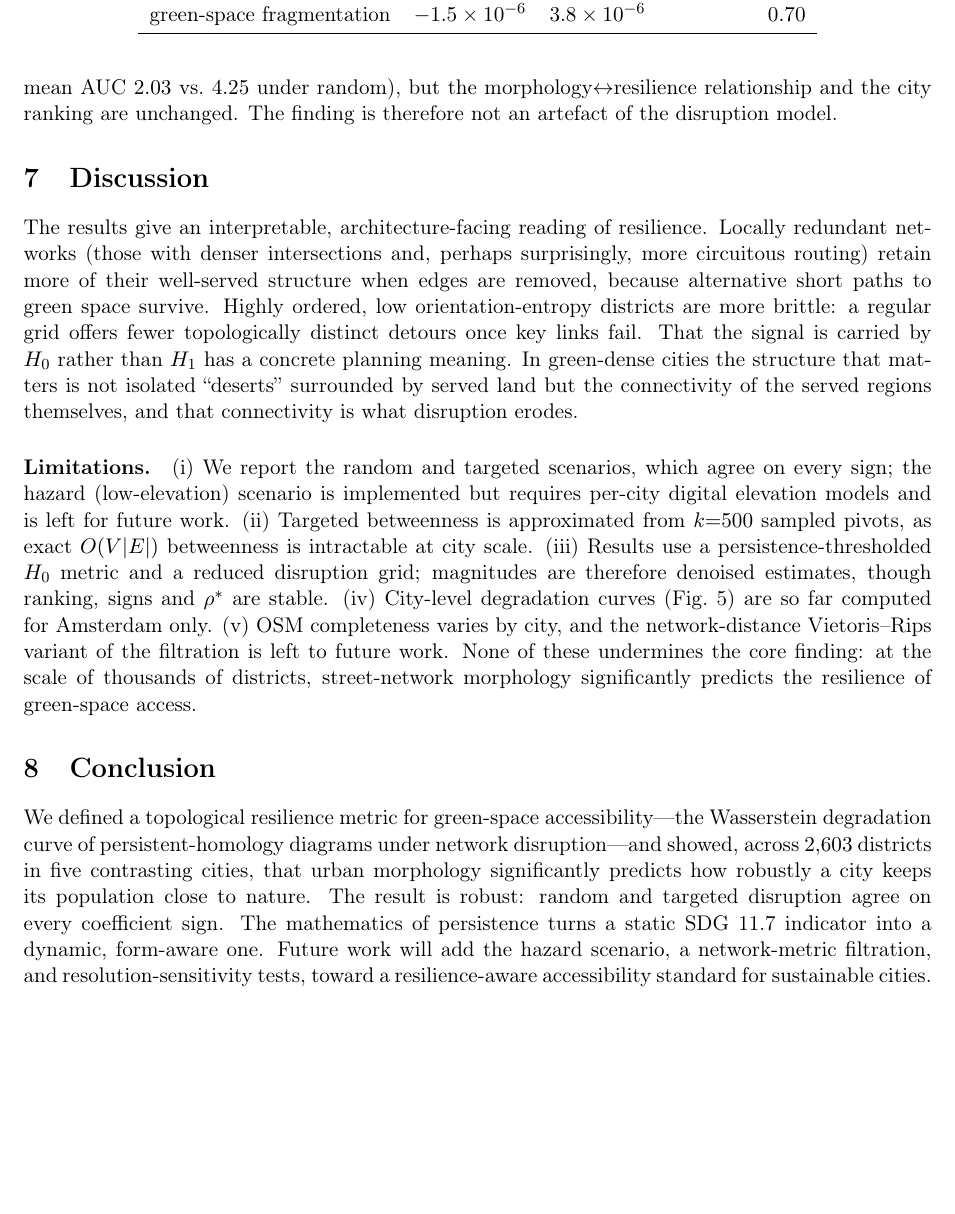
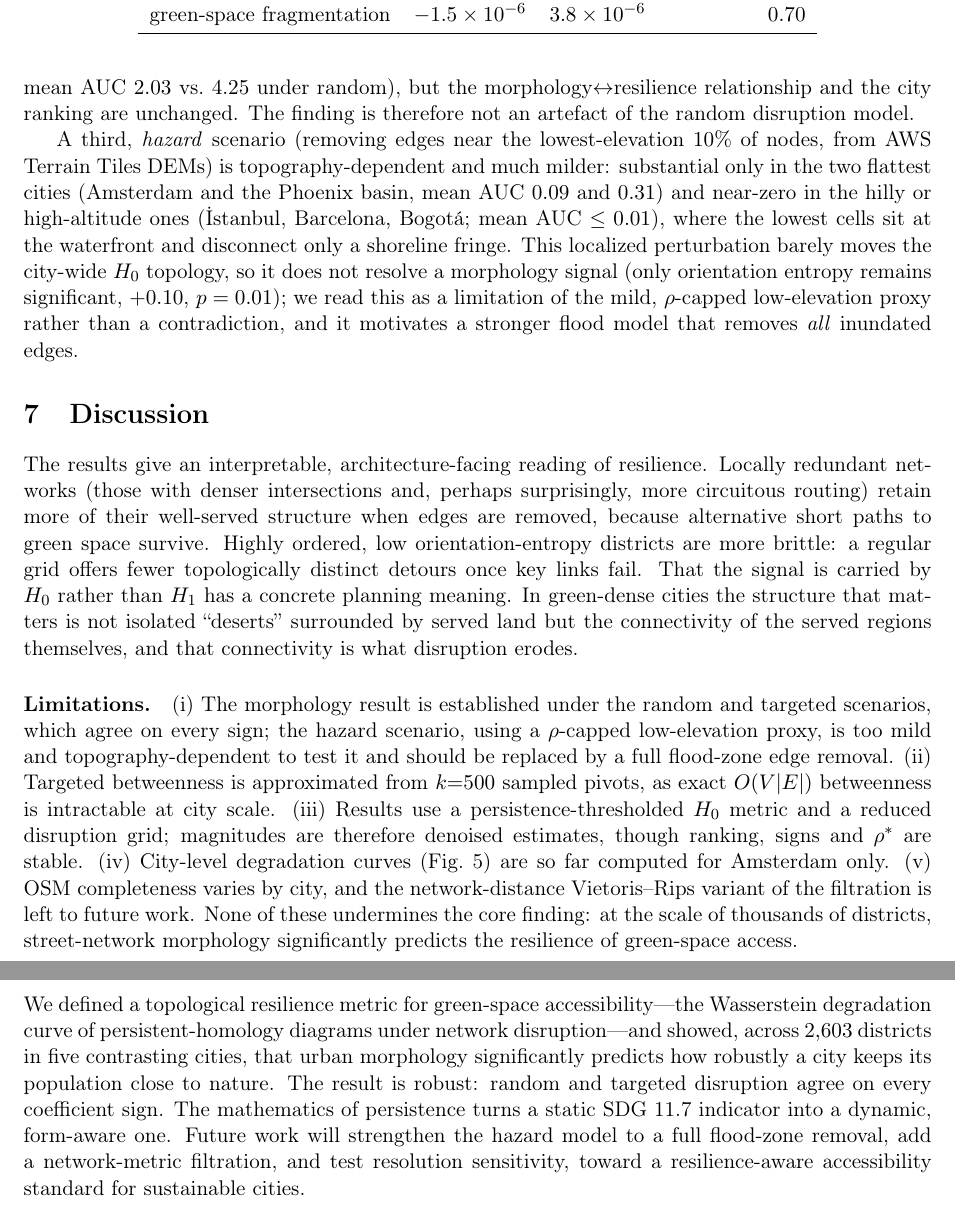
Before and after one commit to navigaai/nnj-sdg11-topology, a LaTeX paper (paper/main.tex): part of page 5 of 7 before the commit and two parts of pages 5 and 6 of 8 after it, the two joined at a grey line, cut so that both start at the same text, the shorter picture padded with empty space. Compiled offline with pdfLaTeX.

Commit message:
docs(paper): add hazard scenario (honest weak/negative result)
Fetched DEMs (AWS Terrain Tiles) + ran hazard for all 5 cities. Hazard is
topography-dependent (Amsterdam 361, Phoenix 4810 low nodes; hilly cities ~10-22
at waterfront) and too mild (mean AUC <=0.31 vs random 4-7) to resolve the
morphology signal -- only orientation_entropy stays significant. Reported
honestly as a proxy limitation, not a contradiction of random/targeted. Updated
robustness paragraph + limitations + conclusion + RESULTS.md.

```diff
--- a/paper/main.tex
+++ b/paper/main.tex
@@ -300,8 +300,20 @@ intersection density $-0.135$ ($p=0.022$), and green-space fragmentation again
 not significant. Targeted disruption removes fewer but more critical edges, so
 absolute AUC values are lower (e.g.\ Amsterdam mean AUC $2.03$ vs.\ $4.25$ under
 random), but the morphology$\leftrightarrow$resilience relationship and the city
-ranking are unchanged. The finding is therefore not an artefact of the
+ranking are unchanged. The finding is therefore not an artefact of the random
 disruption model.
+
+A third, \emph{hazard} scenario (removing edges near the lowest-elevation
+$10\%$ of nodes, from AWS Terrain Tiles DEMs) is topography-dependent and much
+milder: substantial only in the two flattest cities (Amsterdam and the Phoenix
+basin, mean AUC $0.09$ and $0.31$) and near-zero in the hilly or high-altitude
+ones (İstanbul, Barcelona, Bogotá; mean AUC $\le0.01$), where the lowest cells
+sit at the waterfront and disconnect only a shoreline fringe. This localized
+perturbation barely moves the city-wide $H_0$ topology, so it does not resolve a
+morphology signal (only orientation entropy remains significant, $+0.10$,
+$p=0.01$); we read this as a limitation of the mild, $\rho$-capped low-elevation
+proxy rather than a contradiction, and it motivates a stronger flood model that
+removes \emph{all} inundated edges.
 
 \section{Discussion}
 The results give an interpretable, architecture-facing reading of resilience.
@@ -315,9 +327,10 @@ green-dense cities the structure that matters is not isolated ``deserts''
 surrounded by served land but the connectivity of the served regions themselves,
 and that connectivity is what disruption erodes.
 
-\paragraph{Limitations.} (i) We report the random and targeted scenarios, which
-agree on every sign; the hazard (low-elevation) scenario is implemented but
-requires per-city digital elevation models and is left for future work. (ii)
+\paragraph{Limitations.} (i) The morphology result is established under the random
+and targeted scenarios, which agree on every sign; the hazard scenario, using a
+$\rho$-capped low-elevation proxy, is too mild and topography-dependent to test
+it and should be replaced by a full flood-zone edge removal. (ii)
 Targeted betweenness is approximated from $k{=}500$ sampled pivots, as exact
 $O(V\lvert E\rvert)$ betweenness is intractable at city scale. (iii) Results use a
 persistence-thresholded $H_0$ metric and a reduced disruption grid; magnitudes are
@@ -335,9 +348,10 @@ disruption---and showed, across $2{,}603$ districts in five contrasting cities,
 that urban morphology significantly predicts how robustly a city keeps its
 population close to nature. The result is robust: random and targeted disruption
 agree on every coefficient sign. The mathematics of persistence turns a static
-SDG~11.7 indicator into a dynamic, form-aware one. Future work will add the
-hazard scenario, a network-metric filtration, and resolution-sensitivity tests,
-toward a resilience-aware accessibility standard for sustainable cities.
+SDG~11.7 indicator into a dynamic, form-aware one. Future work will strengthen the
+hazard model to a full flood-zone removal, add a network-metric filtration, and
+test resolution sensitivity, toward a resilience-aware accessibility standard for
+sustainable cities.
 
 \paragraph{Reproducibility.} All data are open (OpenStreetMap, GHS-UCDB) and the
 pipeline is open-source Python (OSMnx, NetworkX, GeoPandas, GUDHI/\texttt{persim},
```
Also changed, not shown: output/RESULTS.md (+19 -5 lines).
